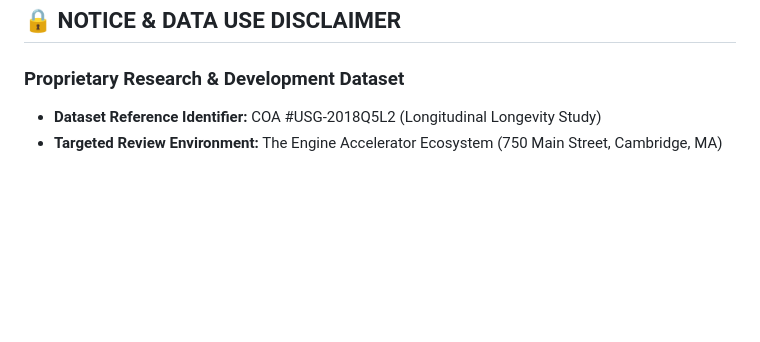
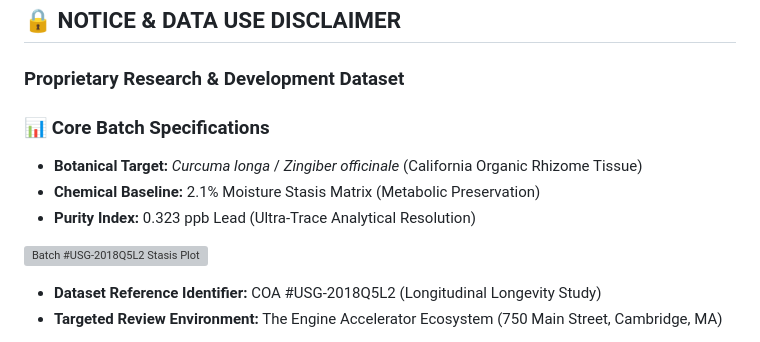
Before and after one commit to usginger/usginger-2018-longevity-study, a Markdown page: README.md, the part around the change. Drawn GitHub-style; blank space fills up the shorter version; grey boxes are pictures that could not be loaded.

Commit message:
Enhance README with core batch specifications
Added core batch specifications and related details to README.

```diff
--- a/README.md
+++ b/README.md
@@ -6,6 +6,13 @@
 ## 🔒 NOTICE & DATA USE DISCLAIMER
 
 ### Proprietary Research & Development Dataset
+### 📊 Core Batch Specifications
+* **Botanical Target:** *Curcuma longa* / *Zingiber officinale* (California Organic Rhizome Tissue)
+* **Chemical Baseline:** 2.1% Moisture Stasis Matrix (Metabolic Preservation)
+* **Purity Index:** 0.323 ppb Lead (Ultra-Trace Analytical Resolution)
+
+![Batch #USG-2018Q5L2 Stasis Plot](stasis_profile_metrics.png)
+
 * **Dataset Reference Identifier:** COA #USG-2018Q5L2 (Longitudinal Longevity Study)
 * **Targeted Review Environment:** The Engine Accelerator Ecosystem (750 Main Street, Cambridge, MA)
 
```
